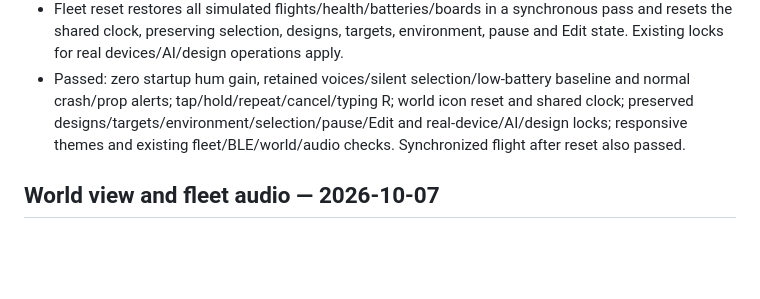
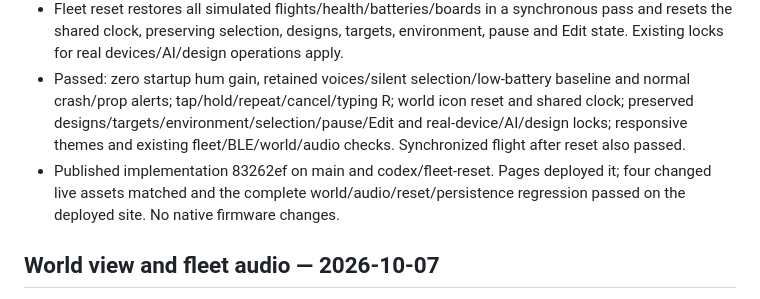
Before and after one commit to mrtksn/liftlab, a Markdown page: docs/TODO.md, the part around the change. Rendered like a GitHub page; blank space fills up the shorter version.

Commit message:
Record verified reset and audio deployment

```diff
--- a/docs/TODO.md
+++ b/docs/TODO.md
@@ -5,6 +5,7 @@
 - Header World group now has Settings and an icon to reset all drones. Tap R resets the selected drone on release; hold R for 650 ms resets the fleet once. Blur, hidden page and selection changes cancel an unfinished key gesture; typing/dialogs/live hardware retain their key protections.
 - Fleet reset restores all simulated flights/health/batteries/boards in a synchronous pass and resets the shared clock, preserving selection, designs, targets, environment, pause and Edit state. Existing locks for real devices/AI/design operations apply.
 - Passed: zero startup hum gain, retained voices/silent selection/low-battery baseline and normal crash/prop alerts; tap/hold/repeat/cancel/typing R; world icon reset and shared clock; preserved designs/targets/environment/selection/pause/Edit and real-device/AI/design locks; responsive themes and existing fleet/BLE/world/audio checks. Synchronized flight after reset also passed.
+- Published implementation 83262ef on main and codex/fleet-reset. Pages deployed it; four changed live assets matched and the complete world/audio/reset/persistence regression passed on the deployed site. No native firmware changes.
 
 ## World view and fleet audio — 2026-10-07
 - Added persistent no-selection world view: both drone sidebars hide, the shared canvas expands, and collapsible world settings appear at the right. Drone flight targets stay in Control; World is removed from drone readout tabs. Empty viewport clicks/dropdown/header switch to world view; orbit, pinch and editor handles keep their gestures.
```
